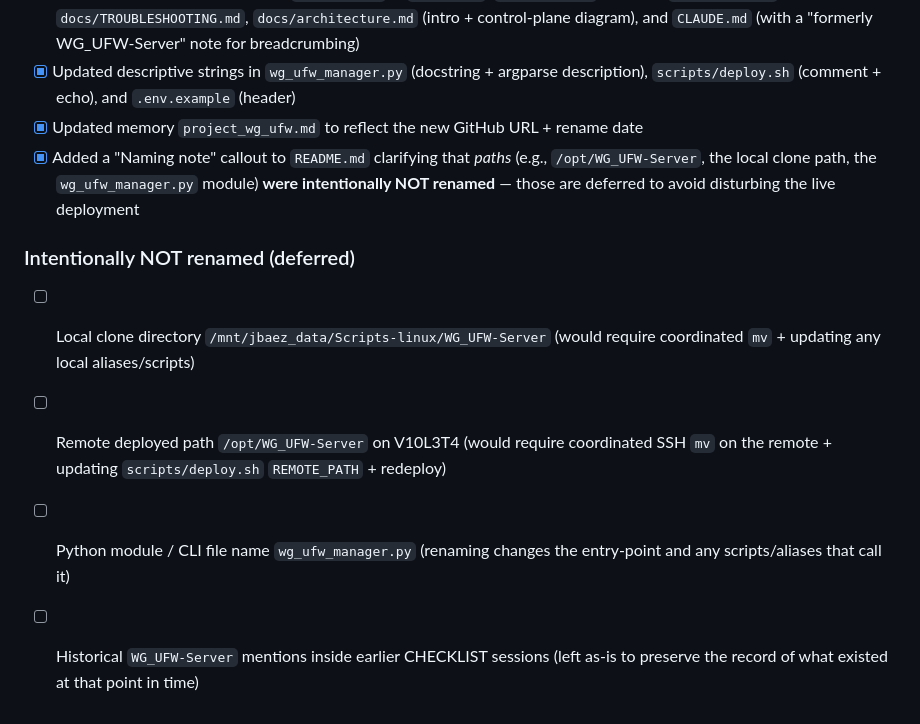
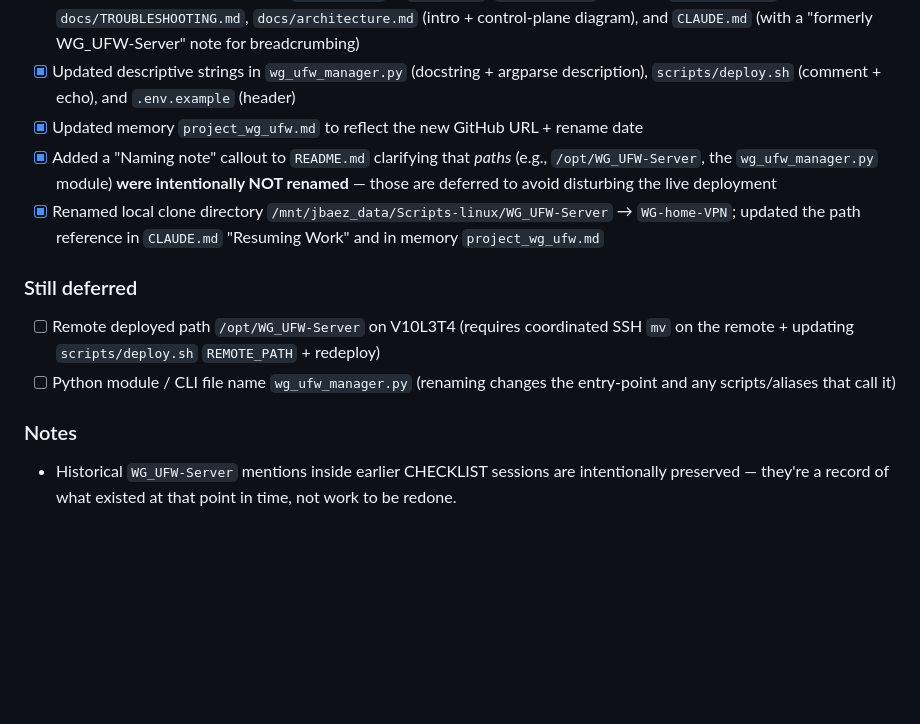
Before and after one commit to al4nbr3/WG_UFW-Server, a Markdown page: CHECKLIST.md, the part around the change. GitHub-like rendering; blank space fills up the shorter version.

Commit message:
Local clone directory renamed to WG-home-VPN
Renamed /mnt/jbaez_data/Scripts-linux/WG_UFW-Server →
/mnt/jbaez_data/Scripts-linux/WG-home-VPN to match the GitHub repo
name. Git history and remote are unaffected (single mv on the
working tree; .git/ moved with it).

- CLAUDE.md "Resuming Work" — updated cd target to the new path
- CHECKLIST.md — marked the local-clone rename complete in the
  2026-05-01 Repo rename session; remaining deferred items are
  /opt/WG_UFW-Server on V10L3T4 and the wg_ufw_manager.py module
  name
- Memory file project_wg_ufw.md (local, not in repo) was also
  updated with the new project path

Co-Authored-By: Claude Opus 4.7 <noreply@anthropic.com>

```diff
--- a/CHECKLIST.md
+++ b/CHECKLIST.md
@@ -140,10 +140,12 @@
 - [x] Rebranded doc headers / titles to `WG-home-VPN` in `README.md`, `CHECKLIST.md` (this file), `docs/SETUP.md`, `docs/TROUBLESHOOTING.md`, `docs/architecture.md` (intro + control-plane diagram), and `CLAUDE.md` (with a "formerly WG_UFW-Server" note for breadcrumbing)
 - [x] Updated descriptive strings in `wg_ufw_manager.py` (docstring + argparse description), `scripts/deploy.sh` (comment + echo), and `.env.example` (header)
 - [x] Updated memory `project_wg_ufw.md` to reflect the new GitHub URL + rename date
-- [x] Added a "Naming note" callout to `README.md` clarifying that *paths* (e.g., `/opt/WG_UFW-Server`, the local clone path, the `wg_ufw_manager.py` module) **were intentionally NOT renamed** — those are deferred to avoid disturbing the live deployment
+- [x] Added a "Naming note" callout to `README.md` clarifying that *paths* (e.g., `/opt/WG_UFW-Server`, the `wg_ufw_manager.py` module) **were intentionally NOT renamed** — those are deferred to avoid disturbing the live deployment
+- [x] Renamed local clone directory `/mnt/jbaez_data/Scripts-linux/WG_UFW-Server` → `WG-home-VPN`; updated the path reference in `CLAUDE.md` "Resuming Work" and in memory `project_wg_ufw.md`
 
-### Intentionally NOT renamed (deferred)
-- [ ] Local clone directory `/mnt/jbaez_data/Scripts-linux/WG_UFW-Server` (would require coordinated `mv` + updating any local aliases/scripts)
-- [ ] Remote deployed path `/opt/WG_UFW-Server` on V10L3T4 (would require coordinated SSH `mv` on the remote + updating `scripts/deploy.sh` `REMOTE_PATH` + redeploy)
+### Still deferred
+- [ ] Remote deployed path `/opt/WG_UFW-Server` on V10L3T4 (requires coordinated SSH `mv` on the remote + updating `scripts/deploy.sh` `REMOTE_PATH` + redeploy)
 - [ ] Python module / CLI file name `wg_ufw_manager.py` (renaming changes the entry-point and any scripts/aliases that call it)
-- [ ] Historical `WG_UFW-Server` mentions inside earlier CHECKLIST sessions (left as-is to preserve the record of what existed at that point in time)
+
+### Notes
+- Historical `WG_UFW-Server` mentions inside earlier CHECKLIST sessions are intentionally preserved — they're a record of what existed at that point in time, not work to be redone.
```
Also changed, not shown: CLAUDE.md (+1 -1 lines).
